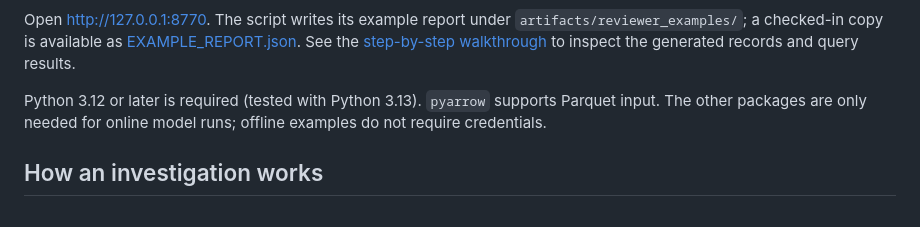
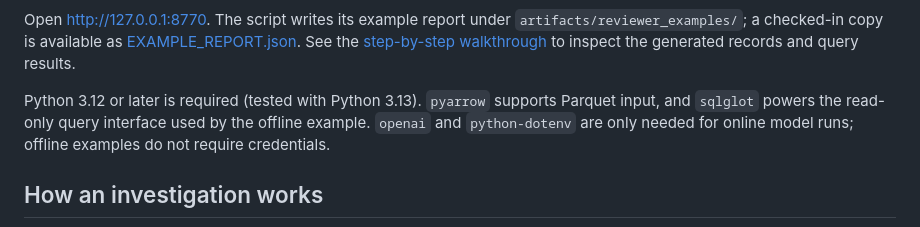
Before and after one commit to GaloisH/ProDebugger, a Markdown page: README.md, the part around the change. GitHub-like rendering.

Commit message:
Clarify offline and online dependencies

```diff
--- a/README.md
+++ b/README.md
@@ -33,7 +33,7 @@ python web/server.py
 
 Open <http://127.0.0.1:8770>. The script writes its example report under `artifacts/reviewer_examples/`; a checked-in copy is available as [EXAMPLE_REPORT.json](documentation/EXAMPLE_REPORT.json). See the [step-by-step walkthrough](documentation/REVIEWER_GUIDE.md#reproduce-the-two-environment-examples) to inspect the generated records and query results.
 
-Python 3.12 or later is required (tested with Python 3.13). `pyarrow` supports Parquet input. The other packages are only needed for online model runs; offline examples do not require credentials.
+Python 3.12 or later is required (tested with Python 3.13). `pyarrow` supports Parquet input, and `sqlglot` powers the read-only query interface used by the offline example. `openai` and `python-dotenv` are only needed for online model runs; offline examples do not require credentials.
 
 ## How an investigation works
 
```
